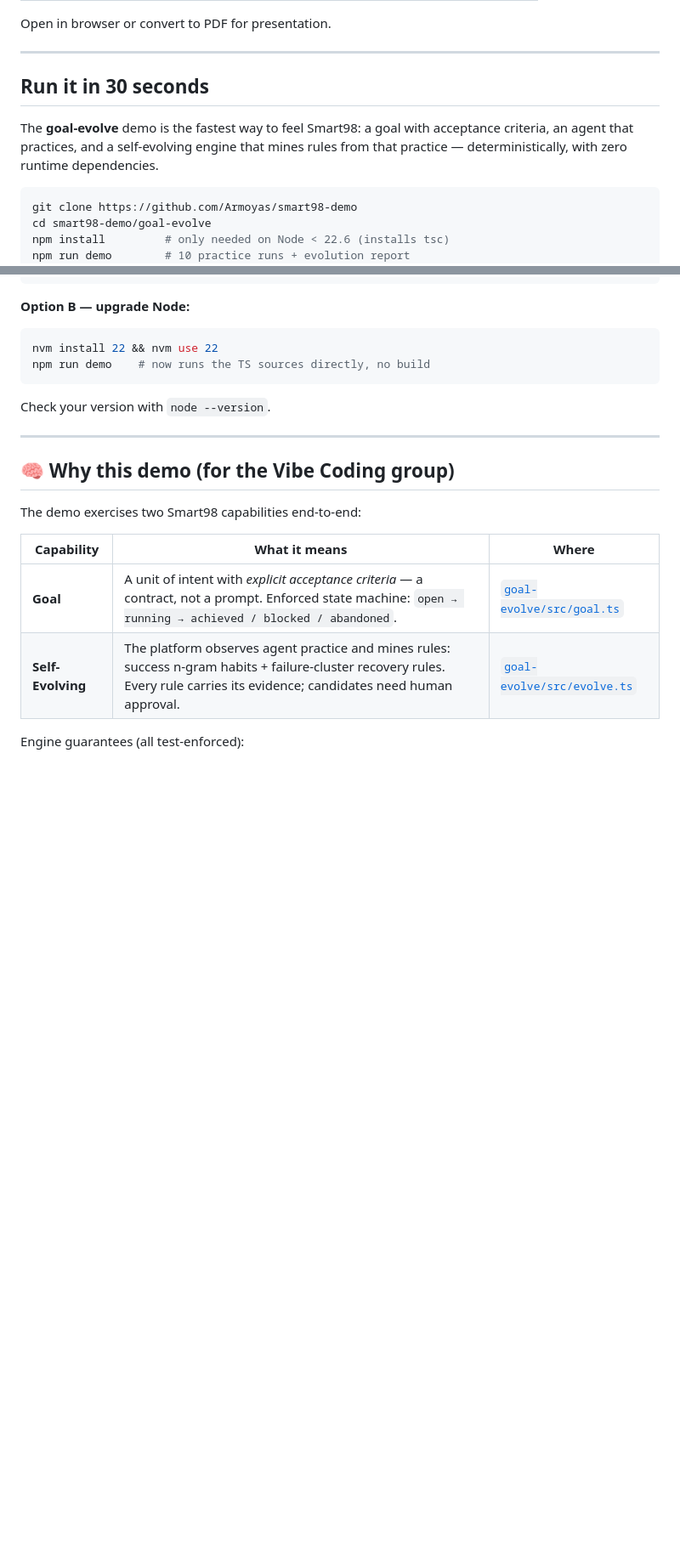
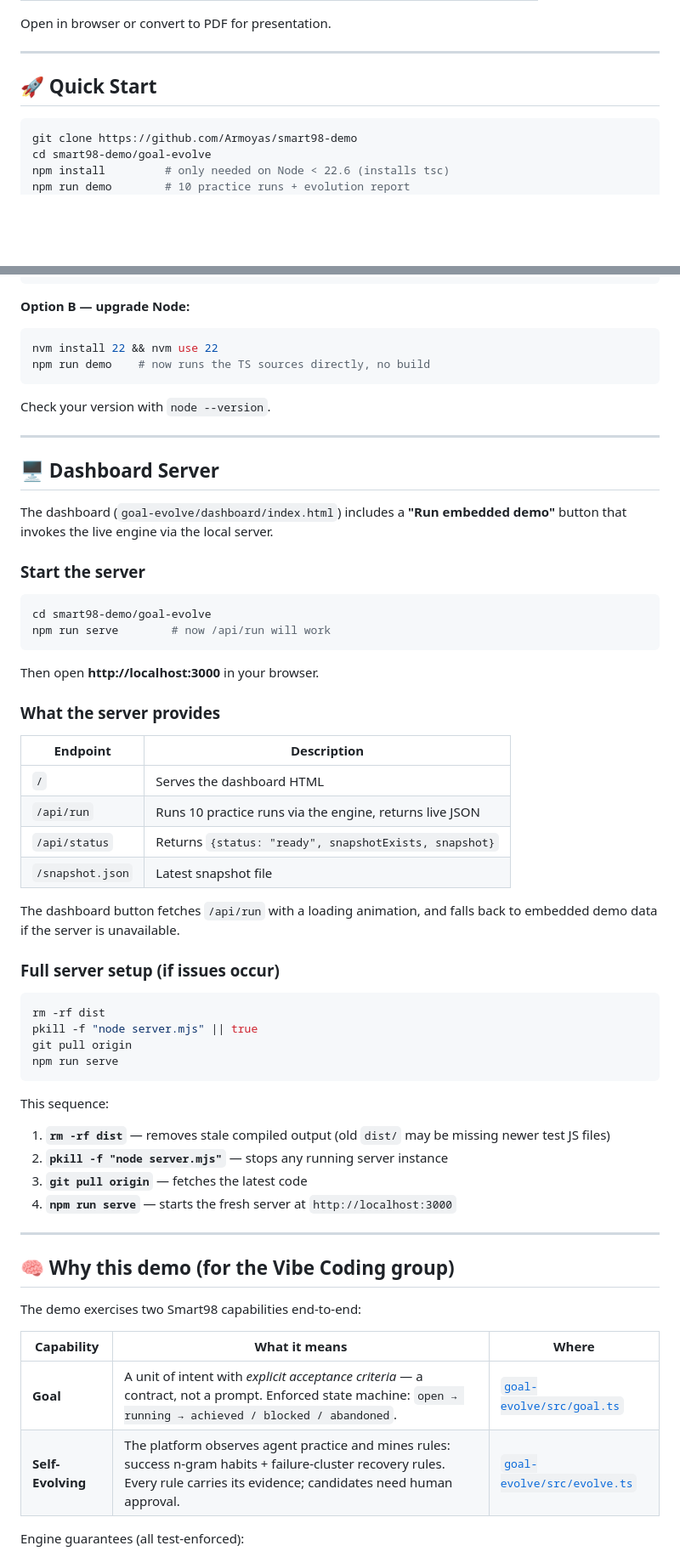
Before and after one commit to Armoyas/smart98-demo, a Markdown page: README.md, 2 parts joined by grey strips. Shown at 85% size. Rendered like a GitHub page; folded sections open; blank space fills up the shorter version.

Commit message:
Update README: add npm run serve, server troubleshooting, dashboard instructions

````diff
--- a/README.md
+++ b/README.md
@@ -31,9 +31,7 @@ Open in browser or convert to PDF for presentation.
 
 ---
 
-##  Run it in 30 seconds
-
-The **goal-evolve** demo is the fastest way to feel Smart98: a goal with acceptance criteria, an agent that practices, and a self-evolving engine that mines rules from that practice — deterministically, with zero runtime dependencies.
+## 🚀 Quick Start
 
 ```bash
 git clone https://github.com/Armoyas/smart98-demo
@@ -91,6 +89,47 @@ Check your version with `node --version`.
 
 ---
 
+## 🖥️ Dashboard Server
+
+The dashboard (`goal-evolve/dashboard/index.html`) includes a **"Run embedded demo"** button that invokes the live engine via the local server.
+
+### Start the server
+
+```bash
+cd smart98-demo/goal-evolve
+npm run serve        # now /api/run will work
+```
+
+Then open **http://localhost:3000** in your browser.
+
+### What the server provides
+
+| Endpoint | Description |
+| --- | --- |
+| `/` | Serves the dashboard HTML |
+| `/api/run` | Runs 10 practice runs via the engine, returns live JSON |
+| `/api/status` | Returns `{status: "ready", snapshotExists, snapshot}` |
+| `/snapshot.json` | Latest snapshot file |
+
+The dashboard button fetches `/api/run` with a loading animation, and falls back to embedded demo data if the server is unavailable.
+
+### Full server setup (if issues occur)
+
+```bash
+rm -rf dist
+pkill -f "node server.mjs" || true
+git pull origin
+npm run serve
+```
+
+This sequence:
+1. **`rm -rf dist`** — removes stale compiled output (old `dist/` may be missing newer test JS files)
+2. **`pkill -f "node server.mjs"`** — stops any running server instance
+3. **`git pull origin`** — fetches the latest code
+4. **`npm run serve`** — starts the fresh server at `http://localhost:3000`
+
+---
+
 ## 🧠 Why this demo (for the Vibe Coding group)
 
 The demo exercises two Smart98 capabilities end-to-end:
````
Also changed, not shown: other parts of README.md (+25 -18 lines).
